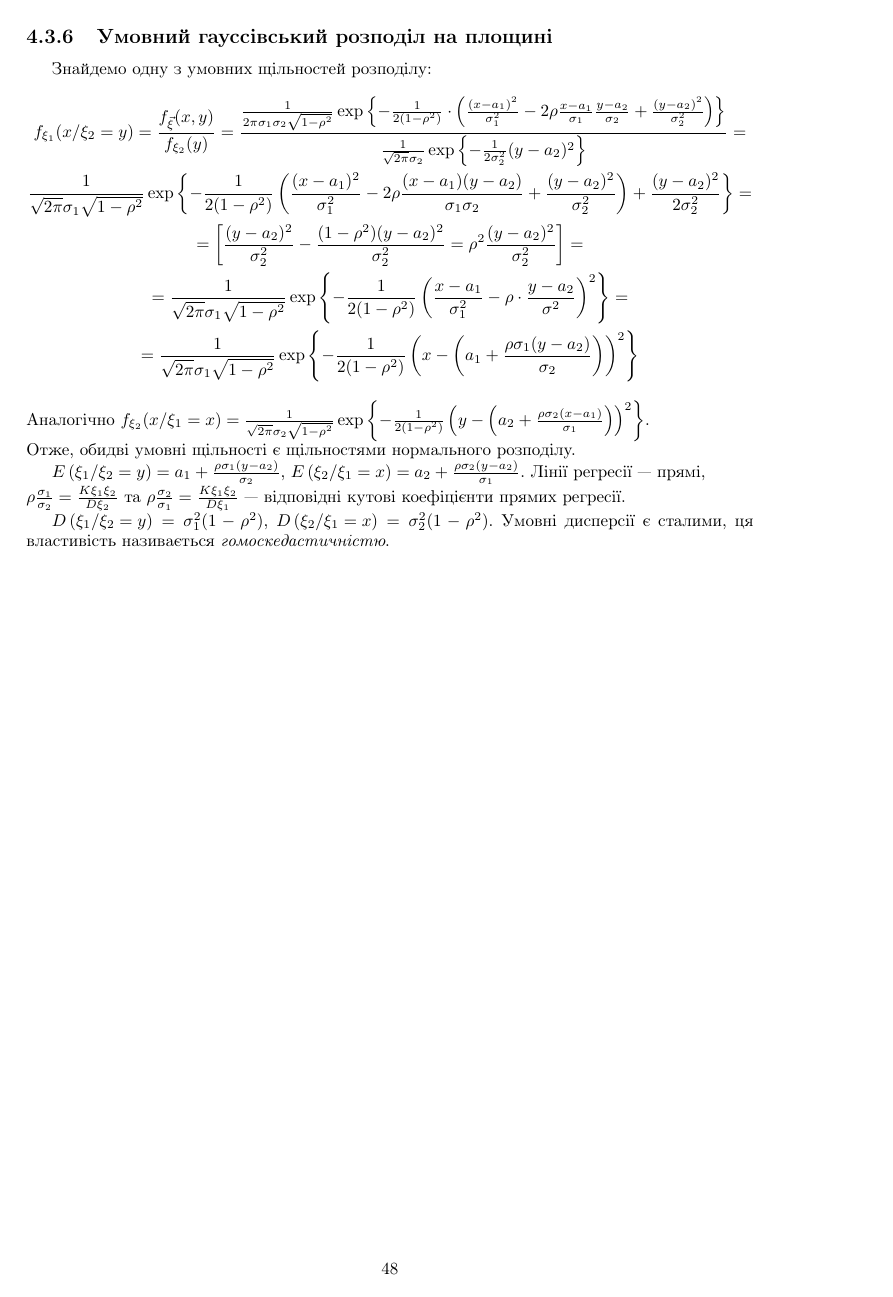
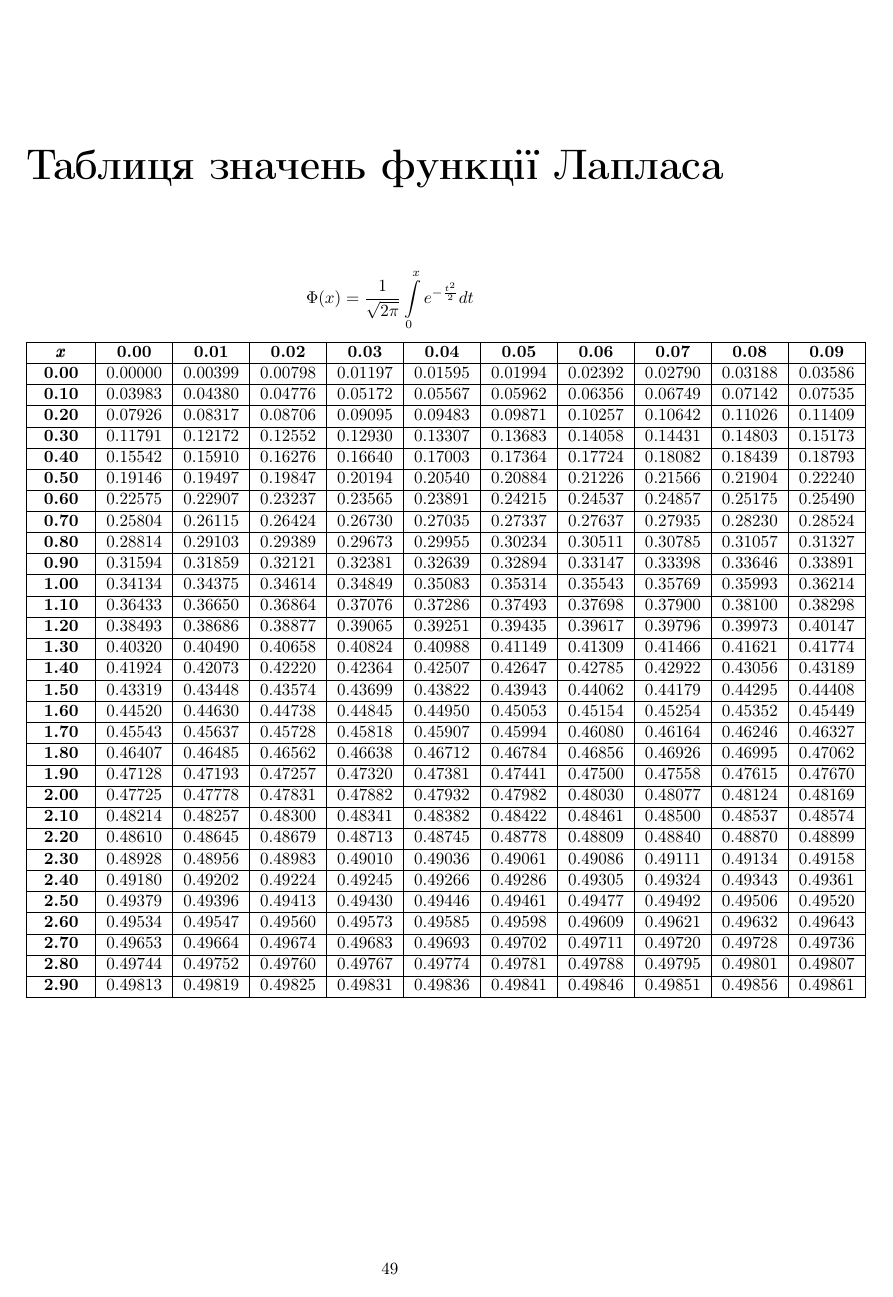
Before and after one commit to nikiandr/prob_notes, a LaTeX document (main.tex, which reads lectures/laplace_table.tex): page 49 of 49 before the commit and page 50 of 51 after it. Compiled offline with pdfLaTeX.

Commit message:
added laplace_table

```diff
--- /dev/null
+++ b/lectures/laplace_table.tex
@@ -0,0 +1,67 @@
+% !TEX root = ../main.tex
+$$\Phi(x) = \frac{1}{\sqrt{2 \pi}} \int\limits_0^x e^{-\frac{t^2}{2}} dt$$
+\noindent \begin{tabular}{|c|c|c|c|c|c|c|c|c|c|c|}
+\hline
+$\pmb{x}$ & \textbf{ 0.00 } & \textbf{ 0.01 } & \textbf{ 0.02 } & \textbf{ 0.03 } & \textbf{ 0.04 } & \textbf{ 0.05 } & \textbf{ 0.06 } & \textbf{ 0.07 } & \textbf{ 0.08 } & \textbf{ 0.09 } \\
+ \hline
+\textbf{ 0.00 } & 0.00000 & 0.00399 & 0.00798 & 0.01197 & 0.01595 & 0.01994 & 0.02392 & 0.02790 & 0.03188 & 0.03586\\
+\hline
+\textbf{ 0.10 } & 0.03983 & 0.04380 & 0.04776 & 0.05172 & 0.05567 & 0.05962 & 0.06356 & 0.06749 & 0.07142 & 0.07535\\
+\hline
+\textbf{ 0.20 } & 0.07926 & 0.08317 & 0.08706 & 0.09095 & 0.09483 & 0.09871 & 0.10257 & 0.10642 & 0.11026 & 0.11409\\
+\hline
+\textbf{ 0.30 } & 0.11791 & 0.12172 & 0.12552 & 0.12930 & 0.13307 & 0.13683 & 0.14058 & 0.14431 & 0.14803 & 0.15173\\
+\hline
+\textbf{ 0.40 } & 0.15542 & 0.15910 & 0.16276 & 0.16640 & 0.17003 & 0.17364 & 0.17724 & 0.18082 & 0.18439 & 0.18793\\
+\hline
+\textbf{ 0.50 } & 0.19146 & 0.19497 & 0.19847 & 0.20194 & 0.20540 & 0.20884 & 0.21226 & 0.21566 & 0.21904 & 0.22240\\
+\hline
+\textbf{ 0.60 } & 0.22575 & 0.22907 & 0.23237 & 0.23565 & 0.23891 & 0.24215 & 0.24537 & 0.24857 & 0.25175 & 0.25490\\
+\hline
+\textbf{ 0.70 } & 0.25804 & 0.26115 & 0.26424 & 0.26730 & 0.27035 & 0.27337 & 0.27637 & 0.27935 & 0.28230 & 0.28524\\
+\hline
+\textbf{ 0.80 } & 0.28814 & 0.29103 & 0.29389 & 0.29673 & 0.29955 & 0.30234 & 0.30511 & 0.30785 & 0.31057 & 0.31327\\
+\hline
+\textbf{ 0.90 } & 0.31594 & 0.31859 & 0.32121 & 0.32381 & 0.32639 & 0.32894 & 0.33147 & 0.33398 & 0.33646 & 0.33891\\
+\hline
+\textbf{ 1.00 } & 0.34134 & 0.34375 & 0.34614 & 0.34849 & 0.35083 & 0.35314 & 0.35543 & 0.35769 & 0.35993 & 0.36214\\
+\hline
+\textbf{ 1.10 } & 0.36433 & 0.36650 & 0.36864 & 0.37076 & 0.37286 & 0.37493 & 0.37698 & 0.37900 & 0.38100 & 0.38298\\
+\hline
+\textbf{ 1.20 } & 0.38493 & 0.38686 & 0.38877 & 0.39065 & 0.39251 & 0.39435 & 0.39617 & 0.39796 & 0.39973 & 0.40147\\
+\hline
+\textbf{ 1.30 } & 0.40320 & 0.40490 & 0.40658 & 0.40824 & 0.40988 & 0.41149 & 0.41309 & 0.41466 & 0.41621 & 0.41774\\
+\hline
+\textbf{ 1.40 } & 0.41924 & 0.42073 & 0.42220 & 0.42364 & 0.42507 & 0.42647 & 0.42785 & 0.42922 & 0.43056 & 0.43189\\
+\hline
+\textbf{ 1.50 } & 0.43319 & 0.43448 & 0.43574 & 0.43699 & 0.43822 & 0.43943 & 0.44062 & 0.44179 & 0.44295 & 0.44408\\
+\hline
+\textbf{ 1.60 } & 0.44520 & 0.44630 & 0.44738 & 0.44845 & 0.44950 & 0.45053 & 0.45154 & 0.45254 & 0.45352 & 0.45449\\
+\hline
+\textbf{ 1.70 } & 0.45543 & 0.45637 & 0.45728 & 0.45818 & 0.45907 & 0.45994 & 0.46080 & 0.46164 & 0.46246 & 0.46327\\
+\hline
+\textbf{ 1.80 } & 0.46407 & 0.46485 & 0.46562 & 0.46638 & 0.46712 & 0.46784 & 0.46856 & 0.46926 & 0.46995 & 0.47062\\
+\hline
+\textbf{ 1.90 } & 0.47128 & 0.47193 & 0.47257 & 0.47320 & 0.47381 & 0.47441 & 0.47500 & 0.47558 & 0.47615 & 0.47670\\
+\hline
+\textbf{ 2.00 } & 0.47725 & 0.47778 & 0.47831 & 0.47882 & 0.47932 & 0.47982 & 0.48030 & 0.48077 & 0.48124 & 0.48169\\
+\hline
+\textbf{ 2.10 } & 0.48214 & 0.48257 & 0.48300 & 0.48341 & 0.48382 & 0.48422 & 0.48461 & 0.48500 & 0.48537 & 0.48574\\
+\hline
+\textbf{ 2.20 } & 0.48610 & 0.48645 & 0.48679 & 0.48713 & 0.48745 & 0.48778 & 0.48809 & 0.48840 & 0.48870 & 0.48899\\
+\hline
+\textbf{ 2.30 } & 0.48928 & 0.48956 & 0.48983 & 0.49010 & 0.49036 & 0.49061 & 0.49086 & 0.49111 & 0.49134 & 0.49158\\
+\hline
+\textbf{ 2.40 } & 0.49180 & 0.49202 & 0.49224 & 0.49245 & 0.49266 & 0.49286 & 0.49305 & 0.49324 & 0.49343 & 0.49361\\
+\hline
+\textbf{ 2.50 } & 0.49379 & 0.49396 & 0.49413 & 0.49430 & 0.49446 & 0.49461 & 0.49477 & 0.49492 & 0.49506 & 0.49520\\
+\hline
+\textbf{ 2.60 } & 0.49534 & 0.49547 & 0.49560 & 0.49573 & 0.49585 & 0.49598 & 0.49609 & 0.49621 & 0.49632 & 0.49643\\
+\hline
+\textbf{ 2.70 } & 0.49653 & 0.49664 & 0.49674 & 0.49683 & 0.49693 & 0.49702 & 0.49711 & 0.49720 & 0.49728 & 0.49736\\
+\hline
+\textbf{ 2.80 } & 0.49744 & 0.49752 & 0.49760 & 0.49767 & 0.49774 & 0.49781 & 0.49788 & 0.49795 & 0.49801 & 0.49807\\
+\hline
+\textbf{ 2.90 } & 0.49813 & 0.49819 & 0.49825 & 0.49831 & 0.49836 & 0.49841 & 0.49846 & 0.49851 & 0.49856 & 0.49861\\
+\hline
+\end{tabular}
--- a/main.tex
+++ b/main.tex
@@ -32,4 +32,7 @@
         %\input{lectures/6_1.tex}
     %\chapter{Граничні теореми теорії ймовірності}
         %\input{lectures/7_1.tex}
+    \chapter*{Таблиця значень функції Лапласа}
+    \addcontentsline{toc}{chapter}{Таблиця значень функції Лапласа}
+        \input{lectures/laplace_table.tex}
 \end{document}
```
Also changed, not shown: lectures/1_2.tex (+1 -1 lines), lectures/laplace_table.tex (46 more changed lines).
